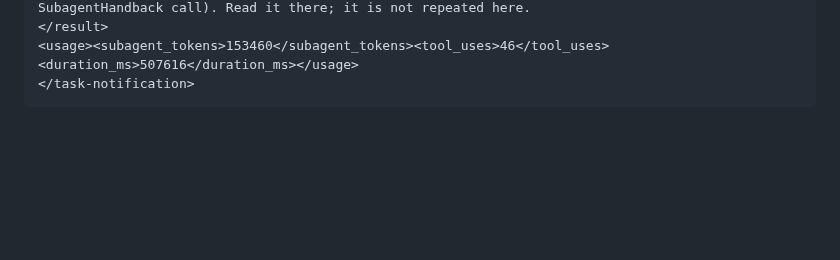
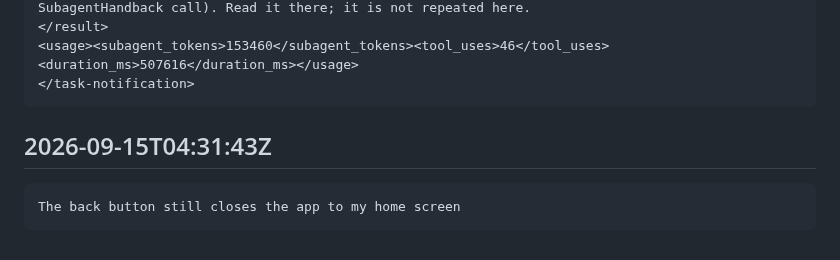
Before and after one commit to tjshea90/fantasy-football, a Markdown page: INBOX.md, the part around the change. Drawn GitHub-style; blank space fills up the shorter version.

Commit message:
auto-checkpoint: 2026-09-15T04:31:43Z
Automatic hook checkpoint — not a reviewed commit. See CHECKPOINT.md
for where the session actually stands.

````diff
--- a/INBOX.md
+++ b/INBOX.md
@@ -102,3 +102,8 @@ After all these are finished, run tests that everything works and everything is
 <usage><subagent_tokens>153460</subagent_tokens><tool_uses>46</tool_uses><duration_ms>507616</duration_ms></usage>
 </task-notification>
 ```
+
+## 2026-09-15T04:31:43Z
+```
+The back button still closes the app to my home screen
+```
````
